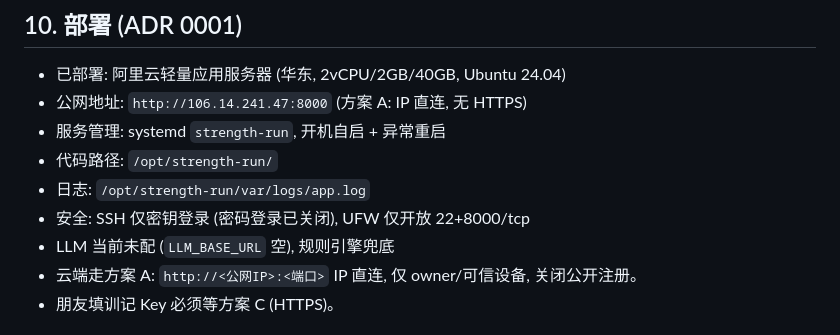
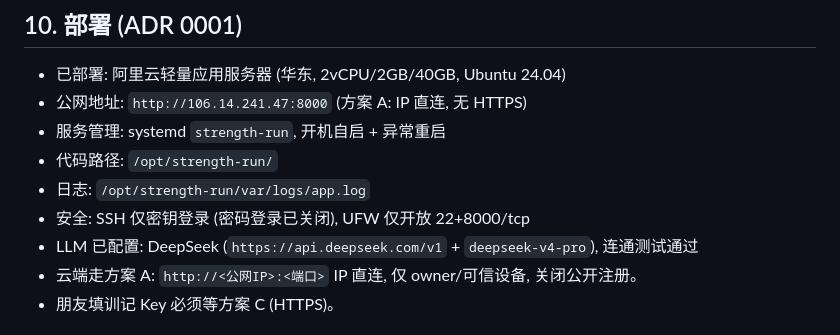
Before and after one commit to hgzty1000/strength-running-dual-analysis, a Markdown page: docs/HANDOVER.md, the part around the change. Rendered like a GitHub page.

```diff
--- a/docs/HANDOVER.md
+++ b/docs/HANDOVER.md
@@ -148,7 +148,7 @@ garmin file/         48 个真实 Garmin zip 样本
 - 代码路径: `/opt/strength-run/`
 - 日志: `/opt/strength-run/var/logs/app.log`
 - 安全: SSH 仅密钥登录 (密码登录已关闭), UFW 仅开放 22+8000/tcp
-- LLM 当前未配 (`LLM_BASE_URL` 空), 规则引擎兜底
+- LLM 已配置: DeepSeek (`https://api.deepseek.com/v1` + `deepseek-v4-pro`), 连通测试通过
 - 云端走方案 A: `http://<公网IP>:<端口>` IP 直连, 仅 owner/可信设备, 关闭公开注册。
 - 朋友填训记 Key 必须等方案 C (HTTPS)。
 
```
Also changed, not shown: docs/deployment.md (+4 -4 lines).
